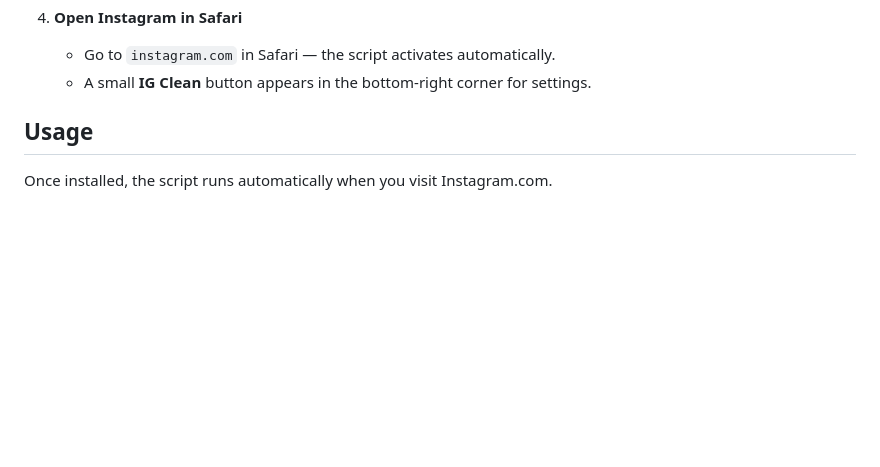
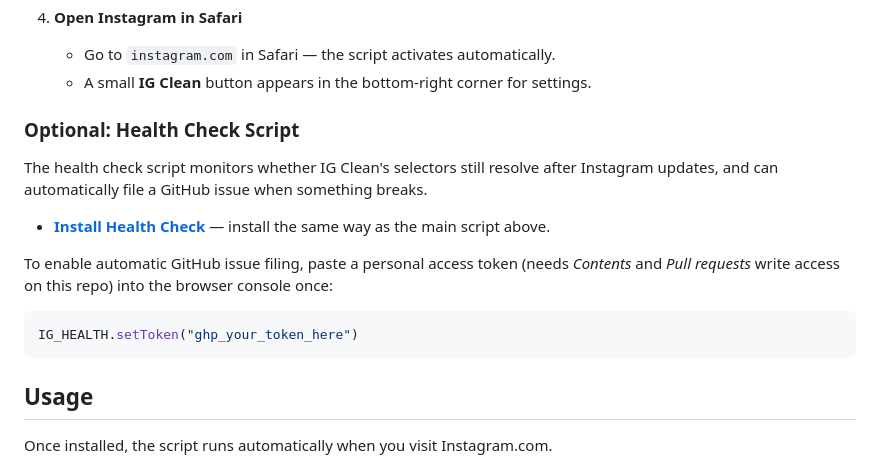
Before and after one commit to LukasWestholt/instagram-distraction-free-js, a Markdown page: README.md, the part around the change. GitHub-like rendering; blank space fills up the shorter version.

Commit message:
docs: add health check script section with one-click install link
Co-Authored-By: Claude Sonnet 4.6 <noreply@anthropic.com>

````diff
--- a/README.md
+++ b/README.md
@@ -31,6 +31,18 @@ Instagram Distraction Free - Remove suggested and sponsored posts, reels and exp
 4. **Open Instagram in Safari**
    - Go to `instagram.com` in Safari — the script activates automatically.
    - A small **IG Clean** button appears in the bottom-right corner for settings.
+
+### Optional: Health Check Script
+
+The health check script monitors whether IG Clean's selectors still resolve after Instagram updates, and can automatically file a GitHub issue when something breaks.
+
+- **[Install Health Check](https://raw.githubusercontent.com/LukasWestholt/instagram-distraction-free-js/main/ig_clean_healthcheck.user.js)** — install the same way as the main script above.
+
+To enable automatic GitHub issue filing, paste a personal access token (needs *Contents* and *Pull requests* write access on this repo) into the browser console once:
+
+```js
+IG_HEALTH.setToken("ghp_your_token_here")
+```
 
 ## Usage
 
````
